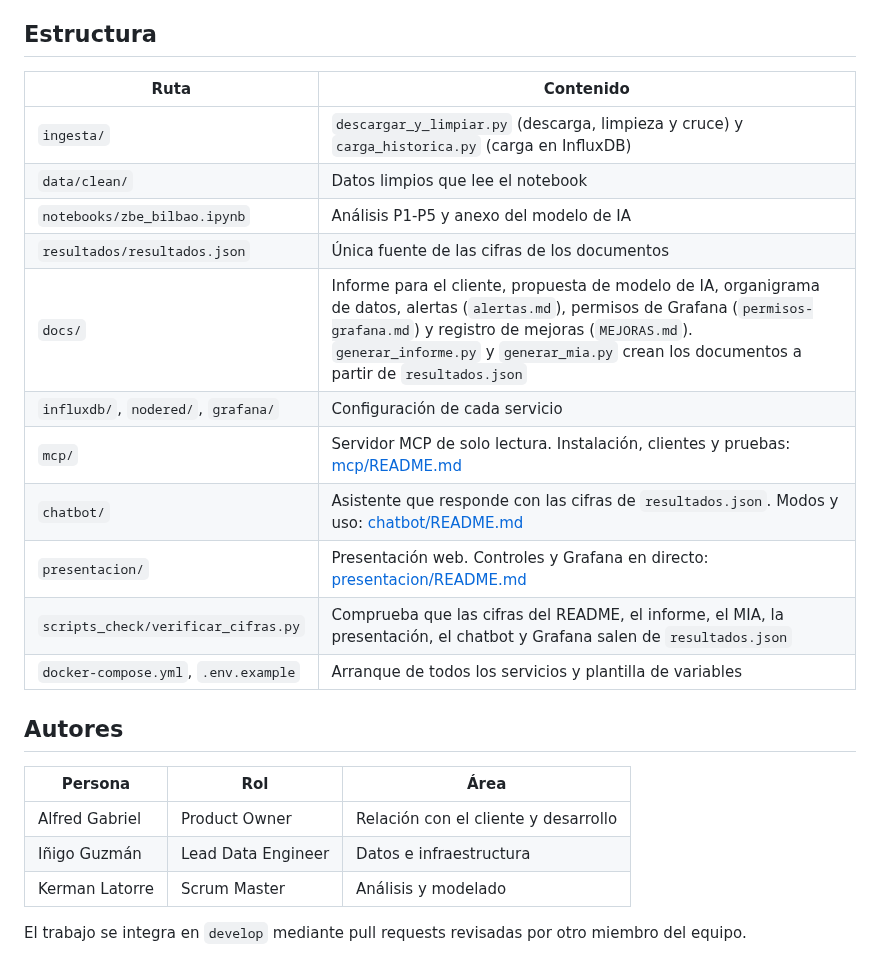
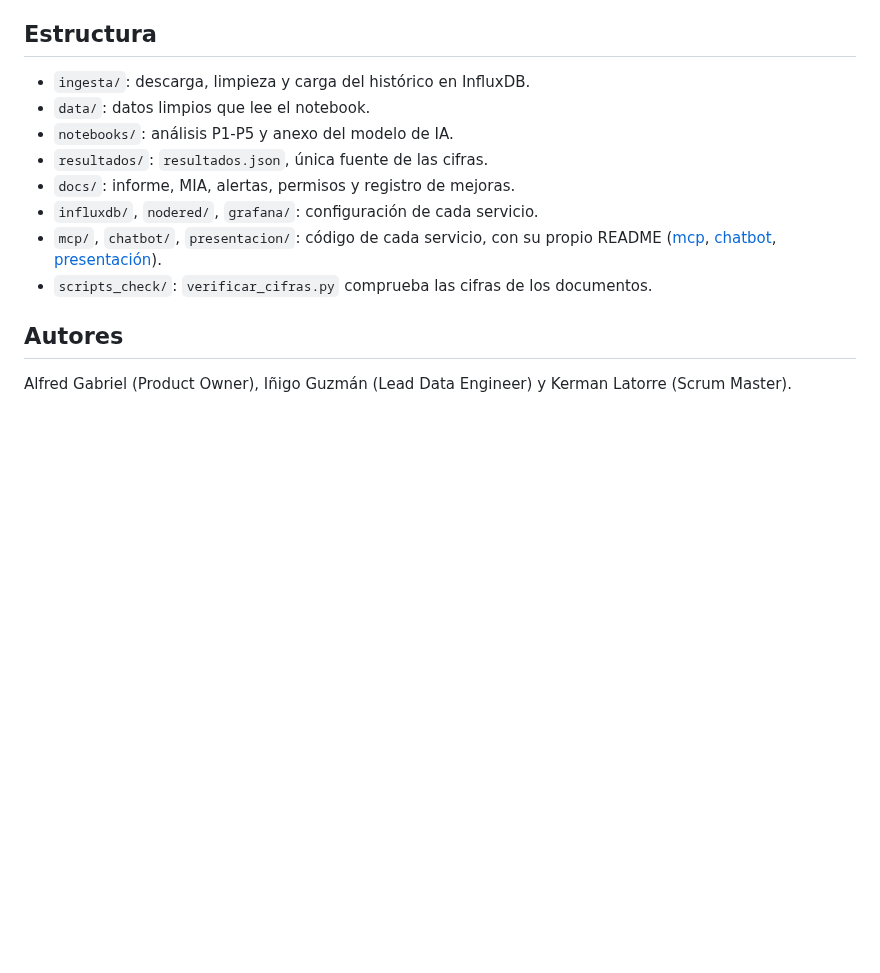
Before and after one commit to ai-somorrostro/haizelab, a Markdown page: README.md, the part around one of its changes. GitHub-like rendering; blank space fills up the shorter version.

```diff
--- a/README.md
+++ b/README.md
@@ -97,26 +49,15 @@ Para parar: `docker compose down` (conserva los datos) o `docker compose down -v
 
 ## Estructura
 
-| Ruta | Contenido |
-|---|---|
-| `ingesta/` | `descargar_y_limpiar.py` (descarga, limpieza y cruce) y `carga_historica.py` (carga en InfluxDB) |
-| `data/clean/` | Datos limpios que lee el notebook |
-| `notebooks/zbe_bilbao.ipynb` | Análisis P1-P5 y anexo del modelo de IA |
-| `resultados/resultados.json` | Única fuente de las cifras de los documentos |
-| `docs/` | Informe para el cliente, propuesta de modelo de IA, organigrama de datos, alertas (`alertas.md`), permisos de Grafana (`permisos-grafana.md`) y registro de mejoras (`MEJORAS.md`). `generar_informe.py` y `generar_mia.py` crean los documentos a partir de `resultados.json` |
-| `influxdb/`, `nodered/`, `grafana/` | Configuración de cada servicio |
-| `mcp/` | Servidor MCP de solo lectura. Instalación, clientes y pruebas: [mcp/README.md](mcp/README.md) |
-| `chatbot/` | Asistente que responde con las cifras de `resultados.json`. Modos y uso: [chatbot/README.md](chatbot/README.md) |
-| `presentacion/` | Presentación web. Controles y Grafana en directo: [presentacion/README.md](presentacion/README.md) |
-| `scripts_check/verificar_cifras.py` | Comprueba que las cifras del README, el informe, el MIA, la presentación, el chatbot y Grafana salen de `resultados.json` |
-| `docker-compose.yml`, `.env.example` | Arranque de todos los servicios y plantilla de variables |
+- `ingesta/`: descarga, limpieza y carga del histórico en InfluxDB.
+- `data/`: datos limpios que lee el notebook.
+- `notebooks/`: análisis P1-P5 y anexo del modelo de IA.
+- `resultados/`: `resultados.json`, única fuente de las cifras.
+- `docs/`: informe, MIA, alertas, permisos y registro de mejoras.
+- `influxdb/`, `nodered/`, `grafana/`: configuración de cada servicio.
+- `mcp/`, `chatbot/`, `presentacion/`: código de cada servicio, con su propio README ([mcp](mcp/README.md), [chatbot](chatbot/README.md), [presentación](presentacion/README.md)).
+- `scripts_check/`: `verificar_cifras.py` comprueba las cifras de los documentos.
 
 ## Autores
 
-| Persona | Rol | Área |
-|---|---|---|
-| Alfred Gabriel | Product Owner | Relación con el cliente y desarrollo |
-| Iñigo Guzmán | Lead Data Engineer | Datos e infraestructura |
-| Kerman Latorre | Scrum Master | Análisis y modelado |
-
-El trabajo se integra en `develop` mediante pull requests revisadas por otro miembro del equipo.
+Alfred Gabriel (Product Owner), Iñigo Guzmán (Lead Data Engineer) y Kerman Latorre (Scrum Master).
```
Also changed, not shown: other parts of README.md (+31 -79 lines).
